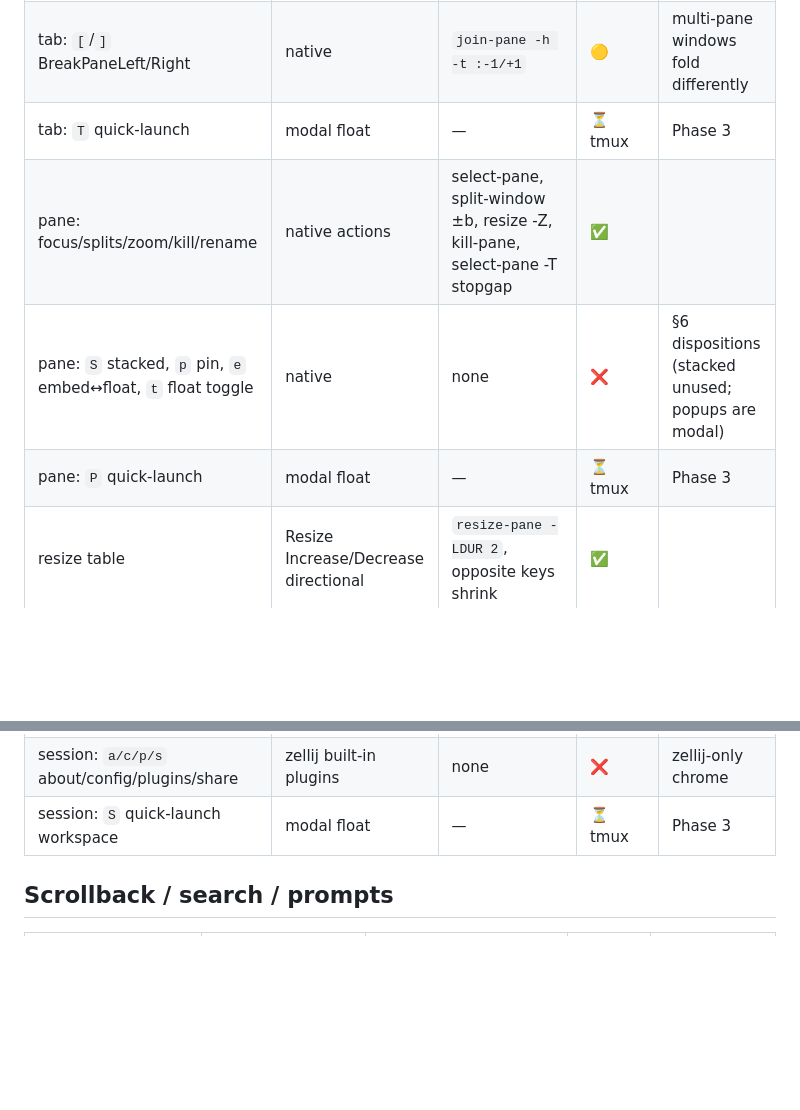
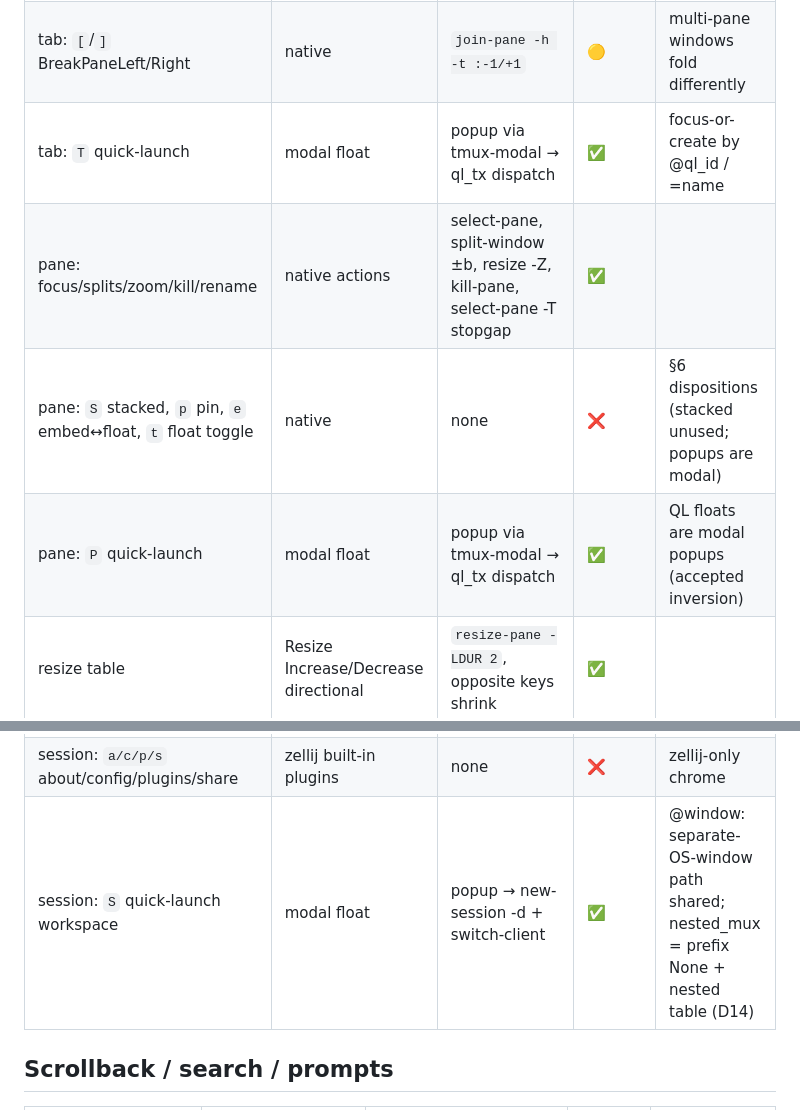
Before and after one commit to Townk/dotfiles, a Markdown page: docs/mux-parity.md, 2 parts joined by grey strips. Rendered like a GitHub page; blank space fills up the shorter version.

Commit message:
docs(mux): ledger rows for phase-3 quick-launch

```diff
--- a/docs/mux-parity.md
+++ b/docs/mux-parity.md
@@ -58,15 +58,15 @@ Status legend: ✅ parity · 🟡 approximation (documented divergence) ·
 |---|---|---|---|---|
 | tab: h/l/arrows, Tab, 1–0, n, N, x, s | native actions | previous/next-window, last-window, select-window, themed rename popup, new-window, kill-window, synchronize-panes | ✅ | mux-rename retires the command-prompt stopgap |
 | tab: `[`/`]` BreakPaneLeft/Right | native | `join-pane -h -t :-1/+1` | 🟡 | multi-pane windows fold differently |
-| tab: `T` quick-launch | modal float | — | ⏳ tmux | Phase 3 |
+| tab: `T` quick-launch | modal float | popup via tmux-modal → ql_tx dispatch | ✅ | focus-or-create by @ql_id / =name |
 | pane: focus/splits/zoom/kill/rename | native actions | select-pane, split-window ±b, resize -Z, kill-pane, select-pane -T stopgap | ✅ | |
 | pane: `S` stacked, `p` pin, `e` embed↔float, `t` float toggle | native | none | ❌ | §6 dispositions (stacked unused; popups are modal) |
-| pane: `P` quick-launch | modal float | — | ⏳ tmux | Phase 3 |
+| pane: `P` quick-launch | modal float | popup via tmux-modal → ql_tx dispatch | ✅ | QL floats are modal popups (accepted inversion) |
 | resize table | Resize Increase/Decrease directional | `resize-pane -LDUR 2`, opposite keys shrink | ✅ | |
 | move table: hjkl directional | MovePane directional | `swap-pane -U/-D` + `rotate-window` for h/l | 🟡 | tmux has no directional swap |
 | session: `d` detach, `w` manager | native + session-manager plugin | detach-client, `choose-tree -Zs` | ✅ | |
 | session: `a/c/p/s` about/config/plugins/share | zellij built-in plugins | none | ❌ | zellij-only chrome |
-| session: `S` quick-launch workspace | modal float | — | ⏳ tmux | Phase 3 |
+| session: `S` quick-launch workspace | modal float | popup → new-session -d + switch-client | ✅ | @window: separate-OS-window path shared; nested_mux = prefix None + nested table (D14) |
 
 ## Scrollback / search / prompts
 
```
